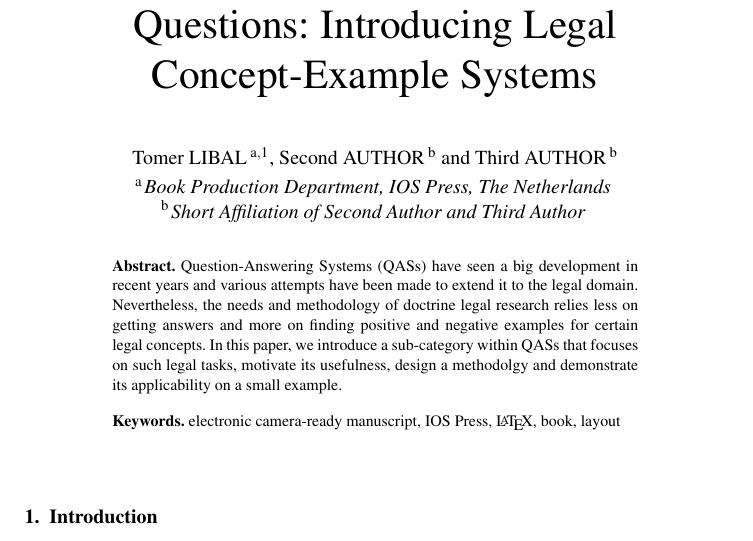
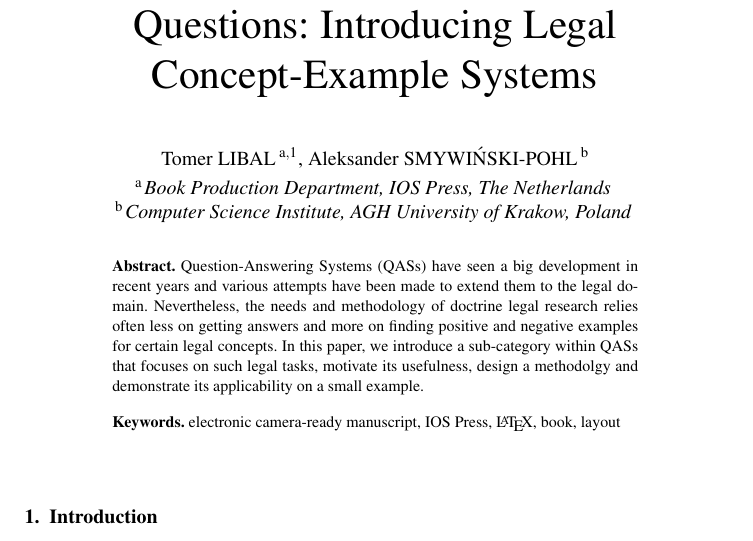
Before and after one commit to concept-example-systems/iris, a LaTeX document (main.tex): part of page 1 of 8, cut so that both start at the same text. Compiled offline with pdfLaTeX.

Commit message:
Updates from Overleaf

```diff
--- a/main.tex
+++ b/main.tex
@@ -20,16 +20,14 @@
 \thanks{Corresponding Author: Book Production Manager, IOS Press, Nieuwe Hemweg 6B,
 1013 BG Amsterdam, The Netherlands; E-mail:
 bookproduction@iospress.nl.}},
-\author[B]{\fnms{Second} \snm{Author}}
-and
-\author[B]{\fnms{Third} \snm{Author}}
+\author[B]{\fnms{Aleksander} \snm{Smywiński-Pohl}}
 
 \runningauthor{B.P. Manager et al.}
 \address[A]{Book Production Department, IOS Press, The Netherlands}
-\address[B]{Short Affiliation of Second Author and Third Author}
+\address[B]{Computer Science Institute, AGH University of Krakow, Poland}
 
 \begin{abstract}
-Question-Answering Systems (QASs) have seen a big development in recent years and various attempts have been made to extend it to the legal domain. Nevertheless, the needs and methodology of doctrine legal research relies less on getting answers and more on finding positive and negative examples for certain legal concepts. In this paper, we introduce a sub-category within QASs that focuses on such legal tasks, motivate its usefulness, design a methodolgy and demonstrate its applicability on a small example.
+Question-Answering Systems (QASs) have seen a big development in recent years and various attempts have been made to extend them to the legal domain. Nevertheless, the needs and methodology of doctrine legal research relies often less on getting answers and more on finding positive and negative examples for certain legal concepts. In this paper, we introduce a sub-category within QASs that focuses on such legal tasks, motivate its usefulness, design a methodolgy and demonstrate its applicability on a small example.
 \end{abstract}
 
 \begin{keyword}
```
